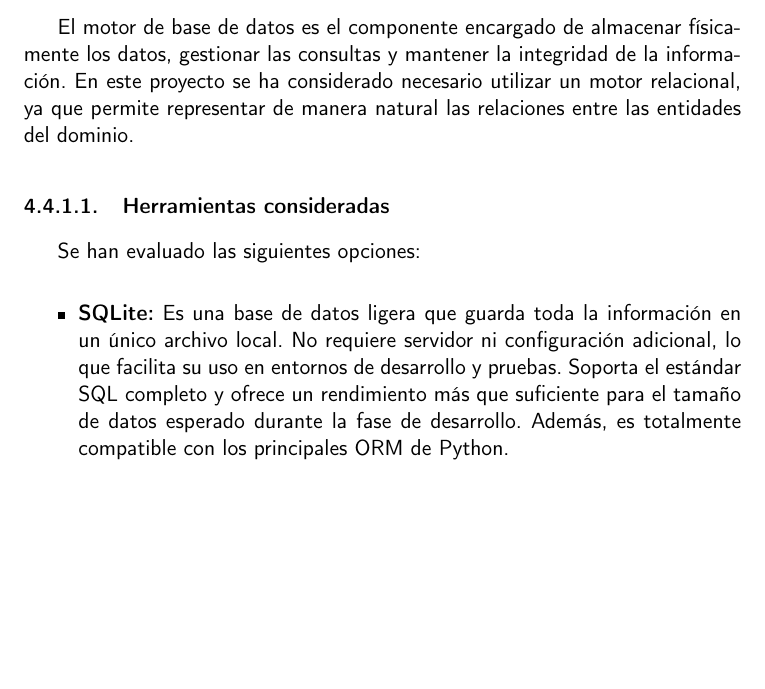
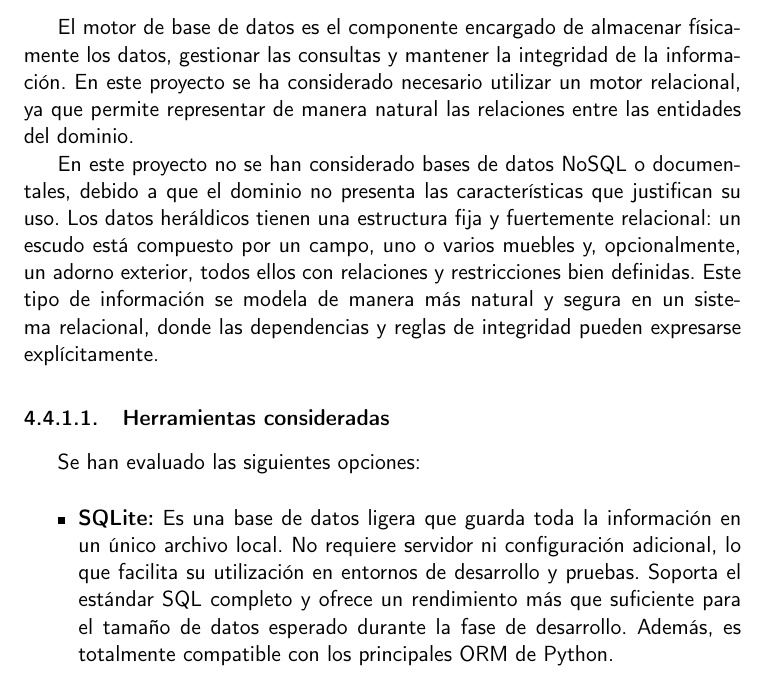
Before and after one commit to shvtwp/proyecto-TFG, a LaTeX book (doc/proyecto.tex, which reads doc/secciones/04_analisis.tex): part of page 35 of 51, cut so that both start at the same text, the shorter picture padded with empty space. Compiled offline with pdfLaTeX.

Commit message:
Justifica por qué no se consideran BD documentales

```diff
--- a/doc/secciones/04_analisis.tex
+++ b/doc/secciones/04_analisis.tex
@@ -344,12 +344,18 @@ El motor de base de datos es el componente encargado de almacenar físicamente l
 mantener la integridad de la información. En este proyecto se ha considerado necesario utilizar un motor relacional,
 ya que permite representar de manera natural las relaciones entre las entidades del dominio.
 
+En este proyecto no se han considerado bases de datos NoSQL o documentales, debido a que el dominio no presenta las
+características que justifican su uso. Los datos heráldicos tienen una estructura fija y fuertemente relacional:
+un escudo está compuesto por un campo, uno o varios muebles y, opcionalmente, un adorno exterior, todos ellos con
+relaciones y restricciones bien definidas. Este tipo de información se modela de manera más natural y segura en un
+sistema relacional, donde las dependencias y reglas de integridad pueden expresarse explícitamente.
+
 \subsubsection{Herramientas consideradas}
 Se han evaluado las siguientes opciones:
 
 \begin{itemize}
     \item \textbf{SQLite:} Es una base de datos ligera que guarda toda la información en un único archivo local.
-    No requiere servidor ni configuración adicional, lo que facilita su uso en entornos de desarrollo y pruebas.
+    No requiere servidor ni configuración adicional, lo que facilita su utilización en entornos de desarrollo y pruebas.
     Soporta el estándar SQL completo y ofrece un rendimiento más que suficiente para el tamaño de datos esperado
     durante la fase de desarrollo. Además, es totalmente compatible con los principales ORM de Python.
 
```
Also changed, not shown: doc/diccionario.txt (+1 -0 lines).
